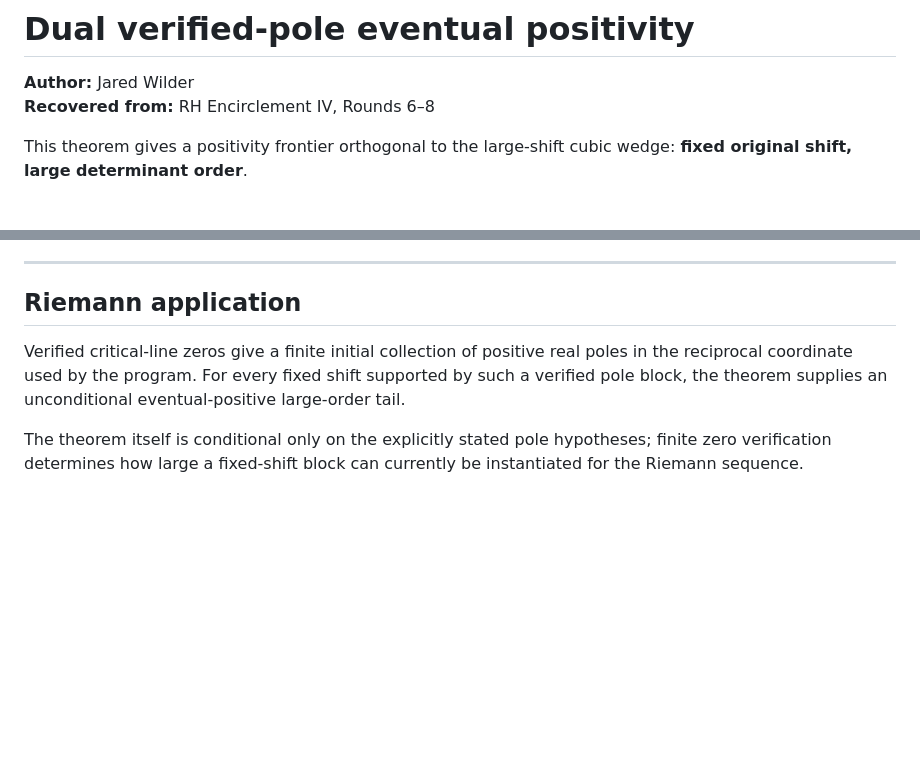
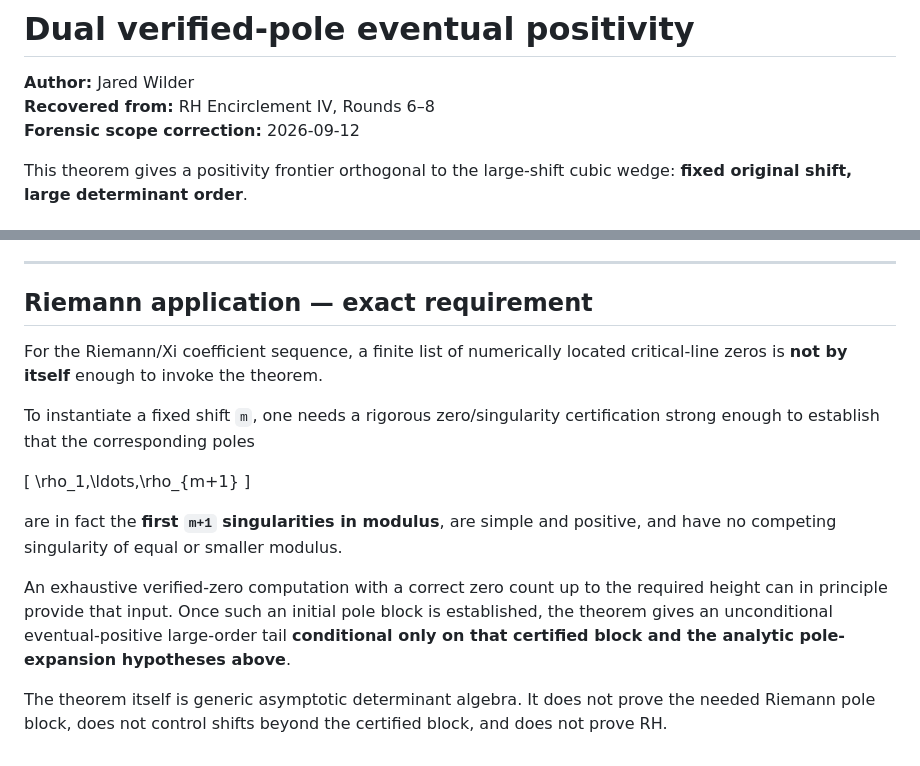
Before and after one commit to jaredwilder/unpublished-math-papers, a Markdown page: riemann-hypothesis/encirclement-ii-v-recovered/DUAL-VERIFIED-POLE-EVENTUAL-POSITIVITY.md, 2 parts joined by grey strips. GitHub-like rendering; blank space fills up the shorter version.

```diff
--- a/riemann-hypothesis/encirclement-ii-v-recovered/DUAL-VERIFIED-POLE-EVENTUAL-POSITIVITY.md
+++ b/riemann-hypothesis/encirclement-ii-v-recovered/DUAL-VERIFIED-POLE-EVENTUAL-POSITIVITY.md
@@ -2,6 +2,7 @@
 
 **Author:** Jared Wilder
 **Recovered from:** RH Encirclement IV, Rounds 6–8
+**Forensic scope correction:** 2026-09-12
 
 This theorem gives a positivity frontier orthogonal to the large-shift cubic wedge: **fixed original shift, large determinant order**.
 
@@ -139,8 +147,18 @@ The remaining determinant obstruction is genuinely a two-scale / collective regi
 
 ---
 
-## Riemann application
+## Riemann application — exact requirement
 
-Verified critical-line zeros give a finite initial collection of positive real poles in the reciprocal coordinate used by the program. For every fixed shift supported by such a verified pole block, the theorem supplies an unconditional eventual-positive large-order tail.
+For the Riemann/Xi coefficient sequence, a finite list of numerically located critical-line zeros is **not by itself** enough to invoke the theorem.
 
-The theorem itself is conditional only on the explicitly stated pole hypotheses; finite zero verification determines how large a fixed-shift block can currently be instantiated for the Riemann sequence.
+To instantiate a fixed shift `m`, one needs a rigorous zero/singularity certification strong enough to establish that the corresponding poles
+
+\[
+\rho_1,\ldots,\rho_{m+1}
+\]
+
+are in fact the **first `m+1` singularities in modulus**, are simple and positive, and have no competing singularity of equal or smaller modulus.
+
+An exhaustive verified-zero computation with a correct zero count up to the required height can in principle provide that input. Once such an initial pole block is established, the theorem gives an unconditional eventual-positive large-order tail **conditional only on that certified block and the analytic pole-expansion hypotheses above**.
+
+The theorem itself is generic asymptotic determinant algebra. It does not prove the needed Riemann pole block, does not control shifts beyond the certified block, and does not prove RH.
```
Also changed, not shown: other parts of riemann-hypothesis/encirclement-ii-v-recovered/DUAL-VERIFIED-POLE-EVENTUAL-POSITIVITY.md (+26 -19 lines).
